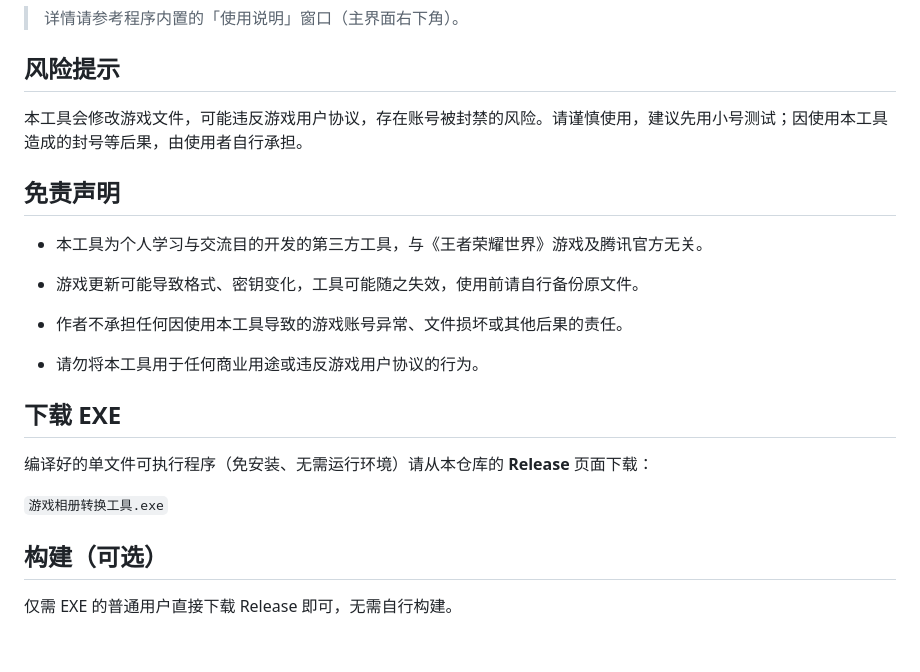
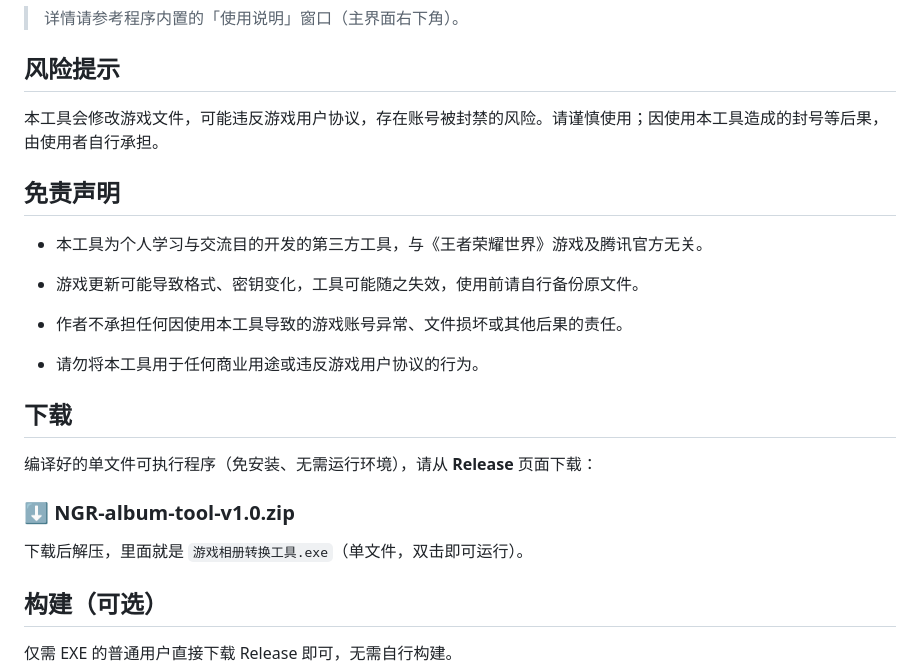
Before and after one commit to 241305/HOK-world-image-converter, a Markdown page: README.md, the part around the change. Drawn GitHub-style; blank space fills up the shorter version.

```diff
--- a/README.md
+++ b/README.md
@@ -51,7 +51,7 @@
 
 ## 风险提示
 
-本工具会修改游戏文件，可能违反游戏用户协议，存在账号被封禁的风险。请谨慎使用，建议先用小号测试；因使用本工具造成的封号等后果，由使用者自行承担。
+本工具会修改游戏文件，可能违反游戏用户协议，存在账号被封禁的风险。请谨慎使用；因使用本工具造成的封号等后果，由使用者自行承担。
 
 ## 免责声明
 
@@ -65,11 +65,13 @@
 
 * 请勿将本工具用于任何商业用途或违反游戏用户协议的行为。
 
-## 下载 EXE
+## 下载
 
-编译好的单文件可执行程序（免安装、无需运行环境）请从本仓库的 **Release** 页面下载：
+编译好的单文件可执行程序（免安装、无需运行环境），请从 **Release** 页面下载：
 
-`游戏相册转换工具.exe`
+### ⬇ NGR-album-tool-v1.0.zip
+
+下载后解压，里面就是 `游戏相册转换工具.exe`（单文件，双击即可运行）。
 
 ## 构建（可选）
 
```
